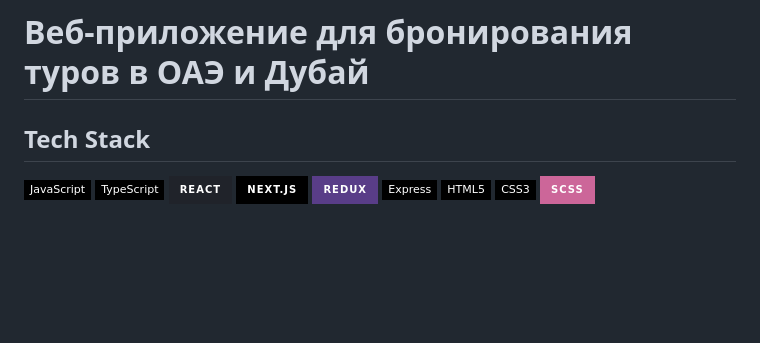
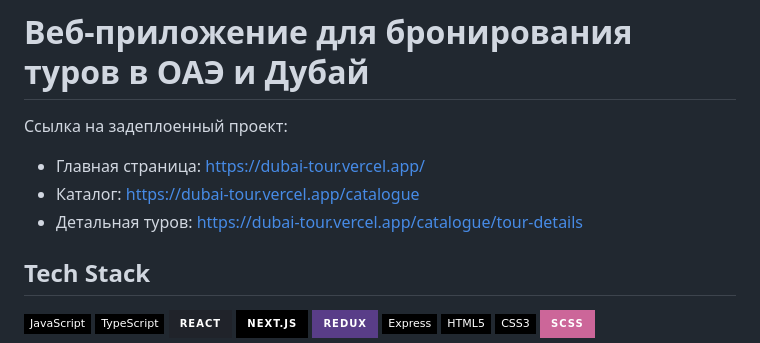
Before and after one commit to theverybusybee/dubaiTours, a Markdown page: README.md, the part around the change. GitHub-like rendering; badges without logos; blank space fills up the shorter version.

Commit message:
md updated

```diff
--- a/README.md
+++ b/README.md
@@ -1,4 +1,10 @@
 # Веб-приложение для бронирования туров в ОАЭ и Дубай
+
+Ссылка на задеплоенный проект:
+
+- Главная страница: https://dubai-tour.vercel.app/
+- Каталог: https://dubai-tour.vercel.app/catalogue
+- Детальная туров: https://dubai-tour.vercel.app/catalogue/tour-details
 
 ## Tech Stack
 ![JavaScript](https://img.shields.io/badge/-JavaScript-black?style=flat-square&logo=javascript)
```
